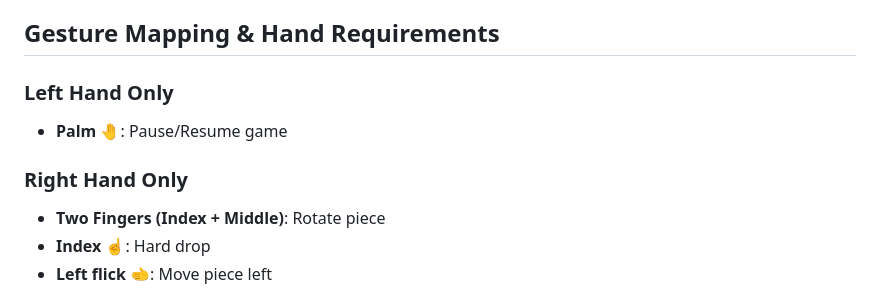
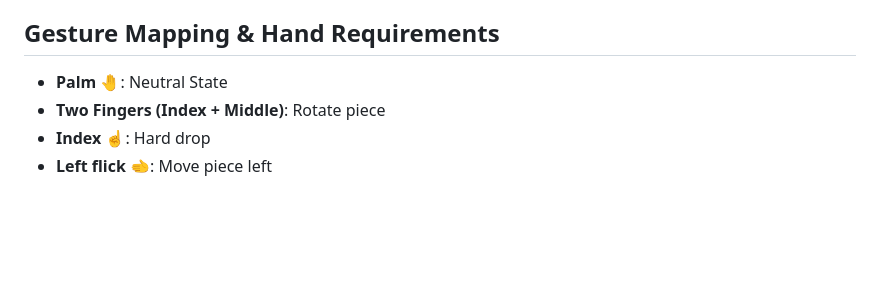
Before and after one commit to ritulchavda/aig210-project, a Markdown page: README.md, the part around the change. Drawn GitHub-style; blank space fills up the shorter version.

Commit message:
Update gesture mapping in README
Removed left hand gesture mapping section from README.

```diff
--- a/README.md
+++ b/README.md
@@ -21,10 +21,7 @@ A browser-based Tetris game controlled by live hand gestures using MediaPipe Han
 
 ## Gesture Mapping & Hand Requirements
 
-### Left Hand Only
-- **Palm 🤚**: Pause/Resume game
-
-### Right Hand Only
+- **Palm 🤚**: Neutral State
 - **Two Fingers (Index + Middle)**: Rotate piece
 - **Index ☝**: Hard drop
 - **Left flick 🫲**: Move piece left
```
